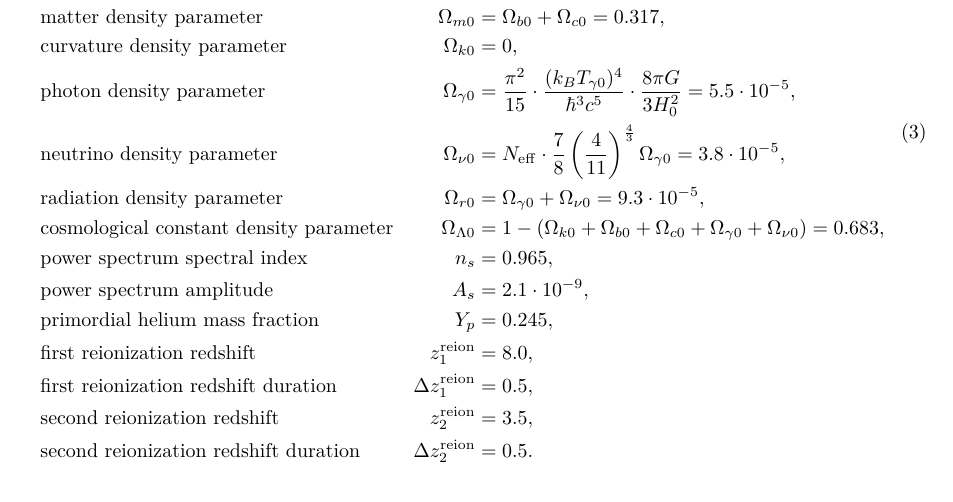
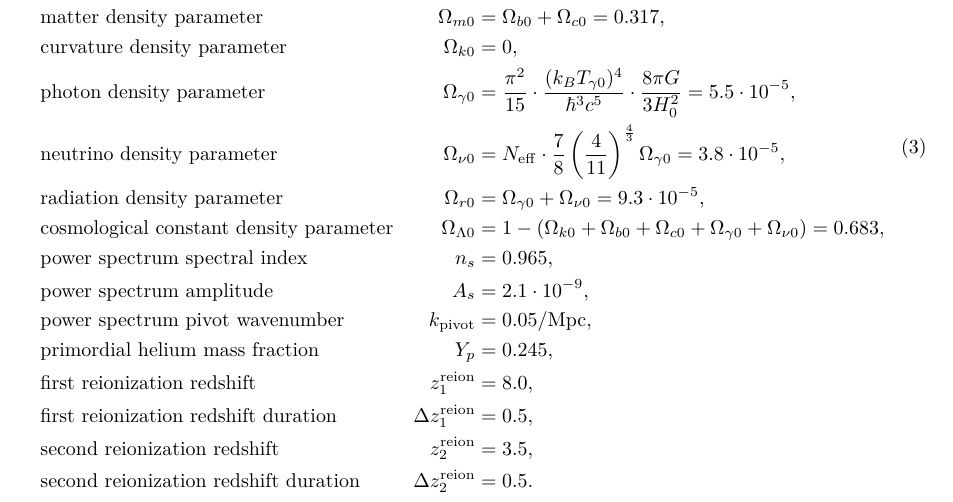
Before and after one commit to hersle/COMBO.jl, a LaTeX document (report/report.tex): part of page 1 of 21, cut so that both start at the same text. Compiled offline with XeLaTeX.

```diff
--- a/report/report.tex
+++ b/report/report.tex
@@ -101,6 +101,7 @@
 	& \text{cosmological constant density parameter} & \Omega_{\Lambda 0} &= 1 - (\Omega_{k 0}+\Omega_{b 0}+\Omega_{c0}+\Omega_{\gamma 0}+\Omega_{\nu 0}) = 0.683,\\
 	& \text{power spectrum spectral index} & n_s &= 0.965, \\
 	& \text{power spectrum amplitude} & A_s &= 2.1\cdot 10^{-9}, \\
+	& \text{power spectrum pivot wavenumber} & k_\text{pivot} &= 0.05/\textrm{Mpc}, \\
 	& \text{primordial helium mass fraction} & Y_p &= 0.245, \\
 	& \text{first reionization redshift} & z^{\rm reion}_1 &= 8.0, \\
 	& \text{first reionization redshift duration} & \Delta z^{\rm reion}_1 &= 0.5, \\
```
Also changed, not shown: 3 other files.
